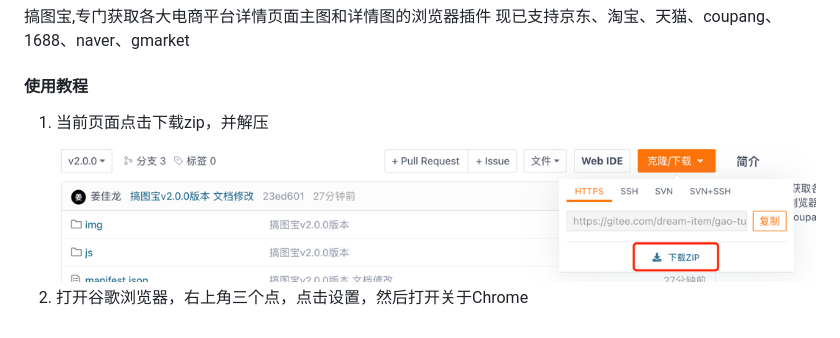
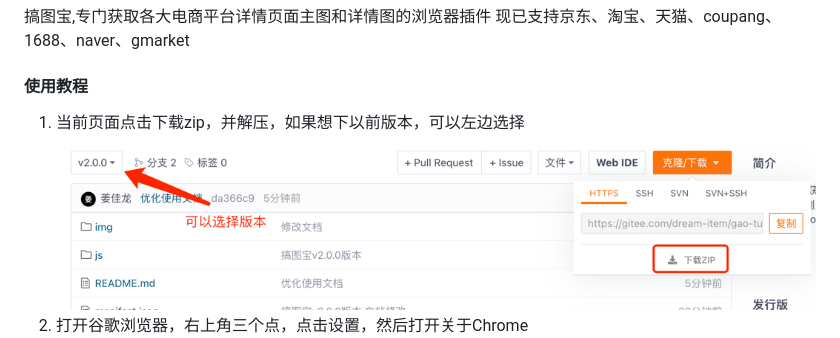
Before and after one commit to CJMF-i/gao-tu, a Markdown page: README.md, the part around the change. GitHub-like rendering; pictures changed too: img/img_9.png.

Commit message:
优化使用文档

```diff
--- a/README.md
+++ b/README.md
@@ -5,7 +5,7 @@
 现已支持京东、淘宝、天猫、coupang、1688、naver、gmarket
 
 #### 使用教程
-1. 当前页面点击下载zip，并解压
+1. 当前页面点击下载zip，并解压，如果想下以前版本，可以左边选择
 ![img_1.png](img/img_9.png)
 2. 打开谷歌浏览器，右上角三个点，点击设置，然后打开关于Chrome
 ![img.png](img/img.png)
```
